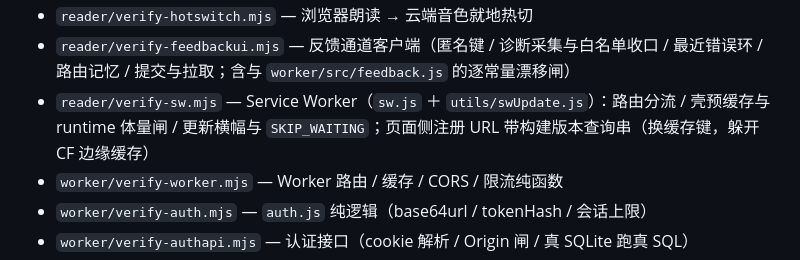
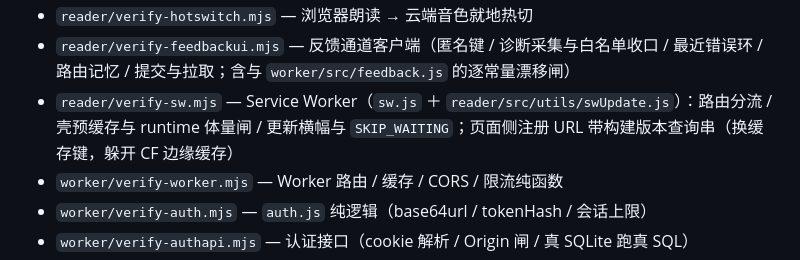
Before and after one commit to Ferrari-Serena/my-reader, a Markdown page: README.md, the part around the change. Rendered like a GitHub page.

Commit message:
docs: README 的 verify-sw 行改用相对 README 的完整路径（断链闸口径，避漂移）

```diff
--- a/README.md
+++ b/README.md
@@ -39,7 +39,7 @@ cd worker && npm test   # 9 套（verify-*.mjs）
 - `reader/verify-generate.mjs` — 生成后处理（段内切块 / 段间静音 / timings / WAV→mp3）
 - `reader/verify-hotswitch.mjs` — 浏览器朗读 → 云端音色就地热切
 - `reader/verify-feedbackui.mjs` — 反馈通道客户端（匿名键 / 诊断采集与白名单收口 / 最近错误环 / 路由记忆 / 提交与拉取；含与 `worker/src/feedback.js` 的逐常量漂移闸）
-- `reader/verify-sw.mjs` — Service Worker（`sw.js` ＋ `utils/swUpdate.js`）：路由分流 / 壳预缓存与 runtime 体量闸 / 更新横幅与 `SKIP_WAITING`；页面侧注册 URL 带构建版本查询串（换缓存键，躲开 CF 边缘缓存）
+- `reader/verify-sw.mjs` — Service Worker（`sw.js` ＋ `reader/src/utils/swUpdate.js`）：路由分流 / 壳预缓存与 runtime 体量闸 / 更新横幅与 `SKIP_WAITING`；页面侧注册 URL 带构建版本查询串（换缓存键，躲开 CF 边缘缓存）
 - `worker/verify-worker.mjs` — Worker 路由 / 缓存 / CORS / 限流纯函数
 - `worker/verify-auth.mjs` — `auth.js` 纯逻辑（base64url / tokenHash / 会话上限）
 - `worker/verify-authapi.mjs` — 认证接口（cookie 解析 / Origin 闸 / 真 SQLite 跑真 SQL）
```
